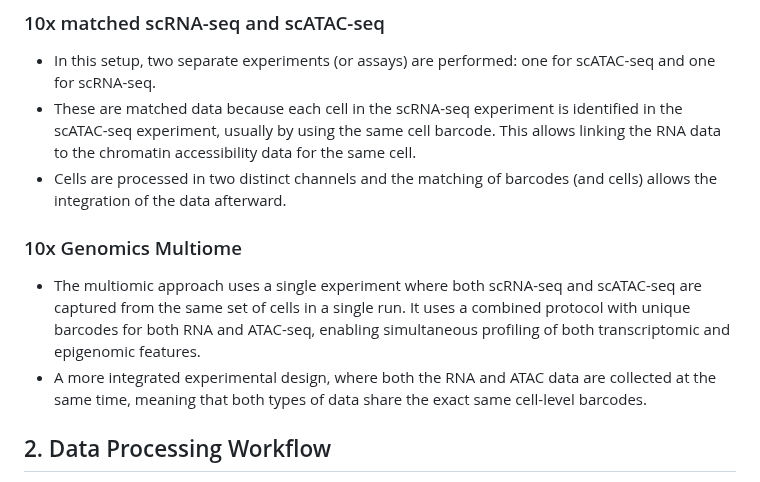
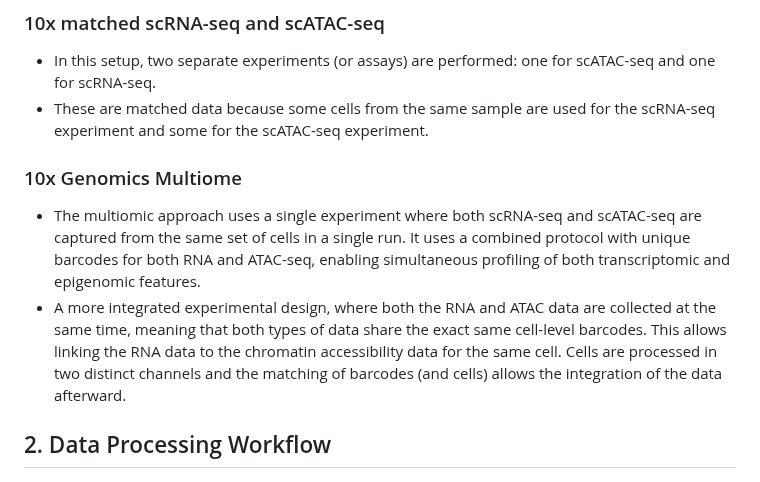
Before and after one commit to stjude-dnb-binfcore/sc-epigenie, a Markdown page: analyses/10x-multiome-vs-scRNAseq-scATAC-seq.md, the part around the change. GitHub-like rendering.

```diff
--- a/analyses/10x-multiome-vs-scRNAseq-scATAC-seq.md
+++ b/analyses/10x-multiome-vs-scRNAseq-scATAC-seq.md
@@ -11,14 +11,12 @@ The processing of 10x scATAC-seq with matched scRNA-seq versus the 10x multiomic
 ### 10x matched scRNA-seq and scATAC-seq
 
 - In this setup, two separate experiments (or assays) are performed: one for scATAC-seq and one for scRNA-seq.
-- These are matched data because each cell in the scRNA-seq experiment is identified in the scATAC-seq experiment, usually by using the same cell barcode. This allows linking the RNA data to the chromatin accessibility data for the same cell.
-- Cells are processed in two distinct channels and the matching of barcodes (and cells) allows the integration of the data afterward.
+- These are matched data because some cells from the same sample are used for the scRNA-seq experiment and some for the scATAC-seq experiment.
 
 ### 10x Genomics Multiome
 
 - The multiomic approach uses a single experiment where both scRNA-seq and scATAC-seq are captured from the same set of cells in a single run. It uses a combined protocol with unique barcodes for both RNA and ATAC-seq, enabling simultaneous profiling of both transcriptomic and epigenomic features.
-- A more integrated experimental design, where both the RNA and ATAC data are collected at the same time, meaning that both types of data share the exact same cell-level barcodes.
-
+- A more integrated experimental design, where both the RNA and ATAC data are collected at the same time, meaning that both types of data share the exact same cell-level barcodes. This allows linking the RNA data to the chromatin accessibility data for the same cell. Cells are processed in two distinct channels and the matching of barcodes (and cells) allows the integration of the data afterward.
 
 ## 2. Data Processing Workflow
 The pipelines for scATAC-seq with matched scRNA-seq and 10x multiomic data follow different paths in terms of data processing, integration, and analysis.
```
